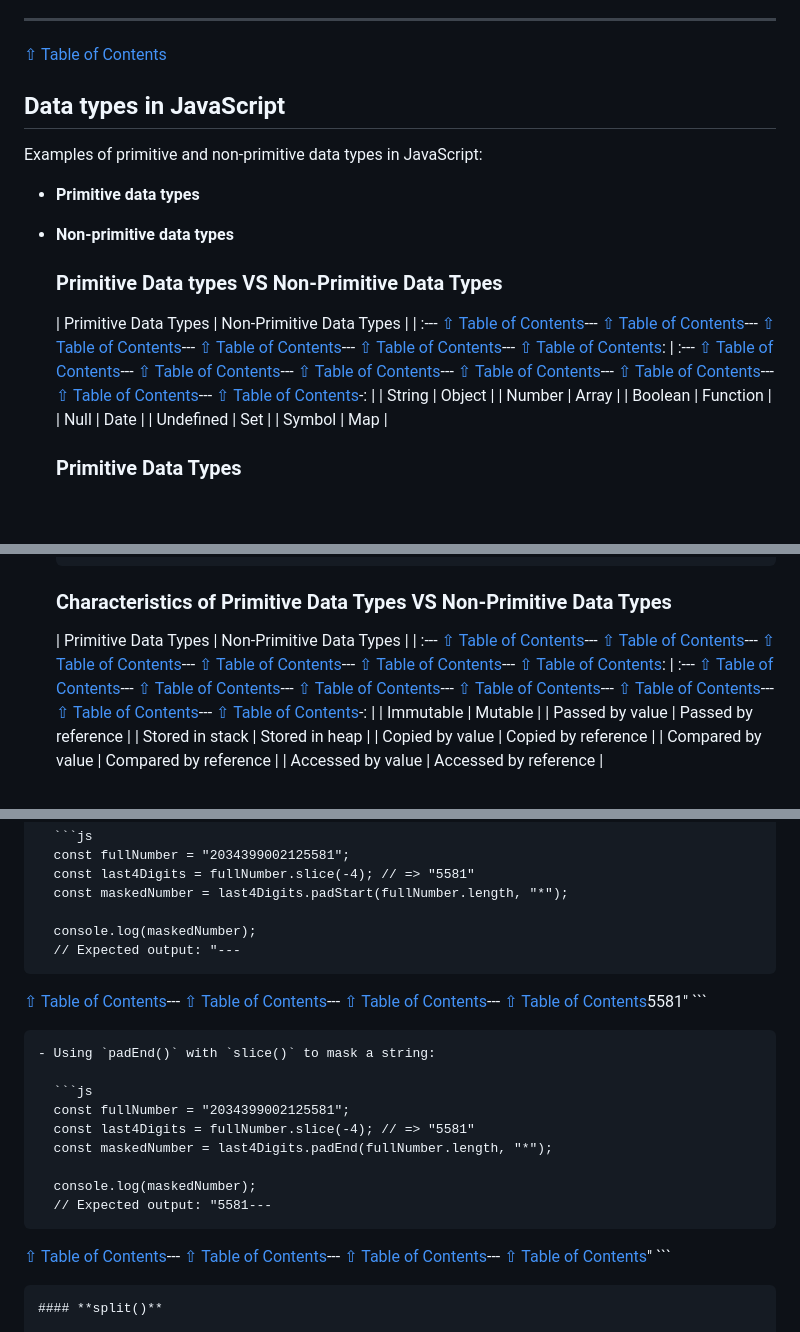
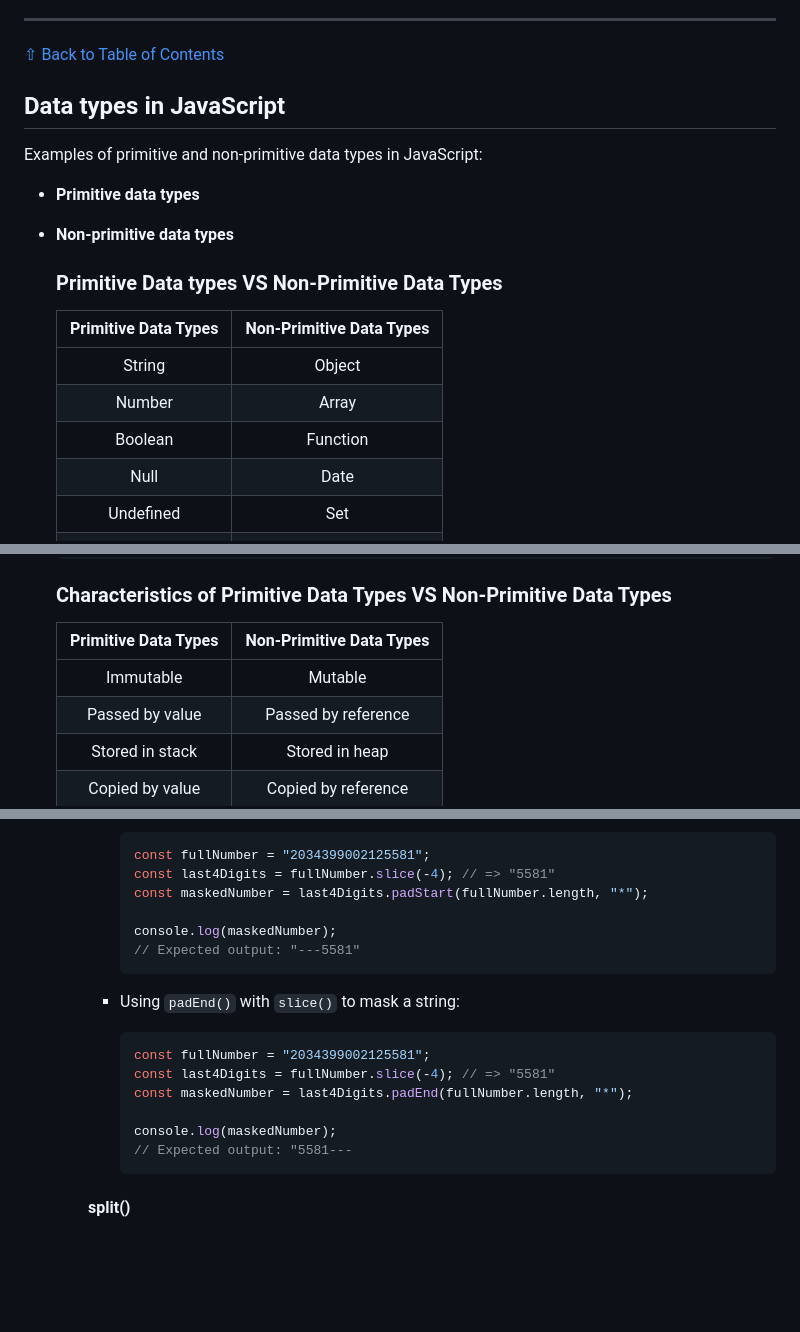
Before and after one commit to ahelmi365/GET-JS-Talk, a Markdown page: README.md, 3 parts joined by grey strips. Drawn GitHub-style; blank space fills up the shorter version.

````diff
--- a/README.md
+++ b/README.md
@@ -78,7 +78,7 @@ In this repository, I will be talking about JavaScript and its features. I will
 - [Callback Hell and how to avoid it](#Callback-Hell-and-how-to-avoid-it)
 
 ---
-[&#8679; Table of Contents](#table-of-contents)
+[&#8679; Back to Table of Contents](#table-of-contents)
 
 ## Data types in JavaScript
 
@@ -90,20 +90,7 @@ Examples of primitive and non-primitive data types in JavaScript:
   ### **Primitive Data types VS Non-Primitive Data Types**
 
   | Primitive Data Types | Non-Primitive Data Types |
-  | :---
-[&#8679; Table of Contents](#table-of-contents)---
-[&#8679; Table of Contents](#table-of-contents)---
-[&#8679; Table of Contents](#table-of-contents)---
-[&#8679; Table of Contents](#table-of-contents)---
-[&#8679; Table of Contents](#table-of-contents)---
-[&#8679; Table of Contents](#table-of-contents): | :---
-[&#8679; Table of Contents](#table-of-contents)---
-[&#8679; Table of Contents](#table-of-contents)---
-[&#8679; Table of Contents](#table-of-contents)---
-[&#8679; Table of Contents](#table-of-contents)---
-[&#8679; Table of Contents](#table-of-contents)---
-[&#8679; Table of Contents](#table-of-contents)---
-[&#8679; Table of Contents](#table-of-contents)-: |
+  | :------------------: | :----------------------: |
   |        String        |          Object          |
   |        Number        |          Array           |
   |       Boolean        |         Function         |
@@ -244,20 +231,7 @@ Examples of primitive and non-primitive data types in JavaScript:
   <div style="margin-left: 30px;">
 
   | Primitive Data Types | Non-Primitive Data Types |
-  | :---
-[&#8679; Table of Contents](#table-of-contents)---
-[&#8679; Table of Contents](#table-of-contents)---
-[&#8679; Table of Contents](#table-of-contents)---
-[&#8679; Table of Contents](#table-of-contents)---
-[&#8679; Table of Contents](#table-of-contents)---
-[&#8679; Table of Contents](#table-of-contents): | :---
-[&#8679; Table of Contents](#table-of-contents)---
-[&#8679; Table of Contents](#table-of-contents)---
-[&#8679; Table of Contents](#table-of-contents)---
-[&#8679; Table of Contents](#table-of-contents)---
-[&#8679; Table of Contents](#table-of-contents)---
-[&#8679; Table of Contents](#table-of-contents)---
-[&#8679; Table of Contents](#table-of-contents)-: |
+  | :------------------: | :----------------------: |
   |      Immutable       |         Mutable          |
   |   Passed by value    |   Passed by reference    |
   |   Stored in stack    |      Stored in heap      |
@@ -634,11 +606,7 @@ Examples of primitive and non-primitive data types in JavaScript:
       const maskedNumber = last4Digits.padStart(fullNumber.length, "*");
 
       console.log(maskedNumber);
-      // Expected output: "---
-[&#8679; Table of Contents](#table-of-contents)---
-[&#8679; Table of Contents](#table-of-contents)---
-[&#8679; Table of Contents](#table-of-contents)---
-[&#8679; Table of Contents](#table-of-contents)5581"
+      // Expected output: "---5581"
       ```
 
     - Using `padEnd()` with `slice()` to mask a string:
@@ -650,10 +618,6 @@ Examples of primitive and non-primitive data types in JavaScript:
 
       console.log(maskedNumber);
       // Expected output: "5581---
-[&#8679; Table of Contents](#table-of-contents)---
-[&#8679; Table of Contents](#table-of-contents)---
-[&#8679; Table of Contents](#table-of-contents)---
-[&#8679; Table of Contents](#table-of-contents)"
       ```
 
     #### **split()**
````
Also changed, not shown: other parts of README.md (+20 -22 lines).
